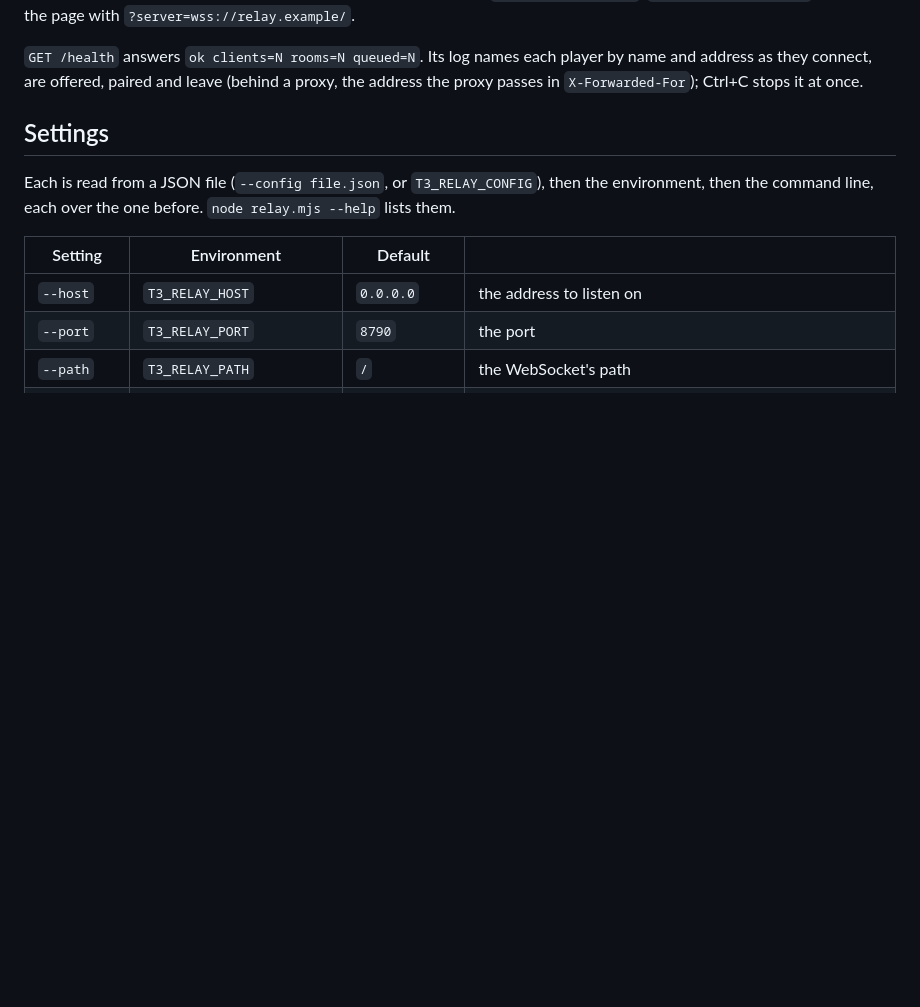
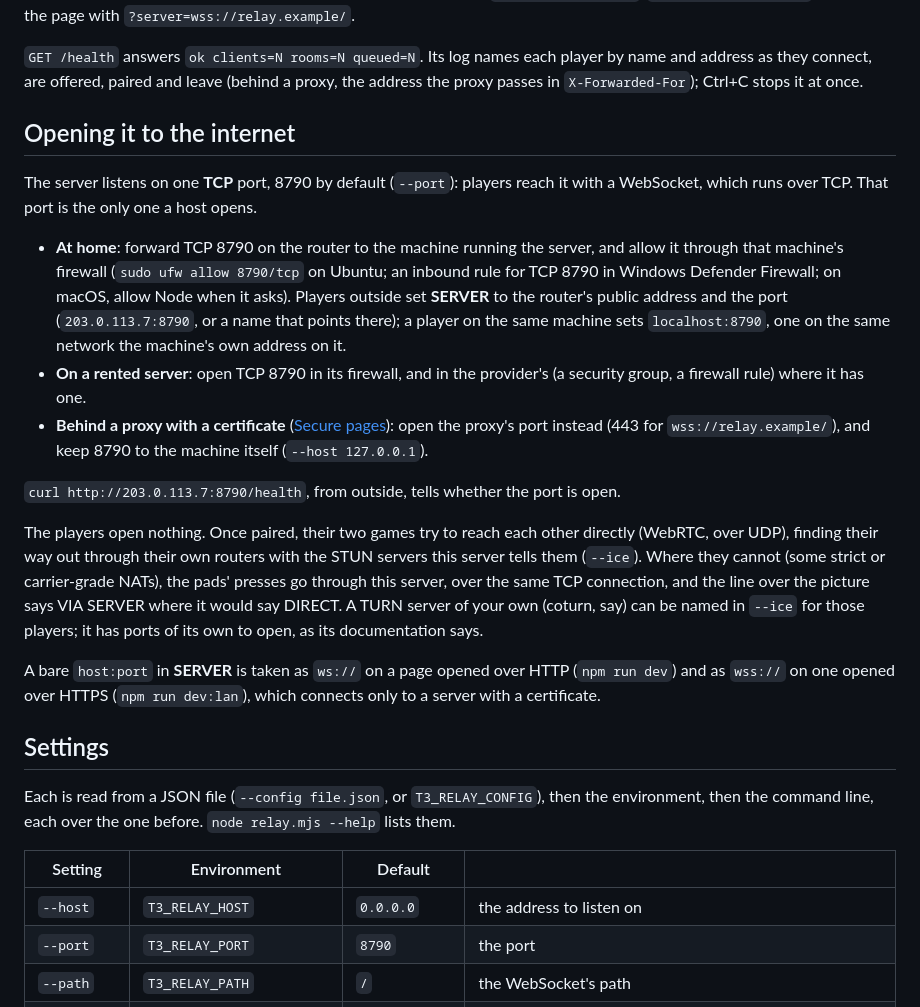
Before and after one commit to Emulator000/driftengine-tekken3, a Markdown page: server/README.md, the part around the change. Drawn GitHub-style; blank space fills up the shorter version.

Commit message:
How to host the online server over the internet: it listens on one TCP port (8790 by default), the only one a host opens, forwarded on a home router and allowed through the machine's firewall, opened in a rented server's firewall, or a proxy's 443 in front of it with 8790 kept to the machine; a health check from outside tells whether it is open. The players open nothing: once paired their games try to reach each other directly (WebRTC, over UDP) with the STUN servers the server names, and where they cannot the presses go through the server over the same TCP connection (VIA SERVER), a TURN server of one's own optional. A bare host:port in SERVER is ws:// on a page over HTTP and wss:// over HTTPS. In server/README.md, with a pointer from the README and docs/USAGE.md.

```diff
--- a/server/README.md
+++ b/server/README.md
@@ -36,6 +36,35 @@ Players then set **SERVER** on ONLINE MODE's page to its address (`relay.example
 `GET /health` answers `ok clients=N rooms=N queued=N`. Its log names each player by name and
 address as they connect, are offered, paired and leave (behind a proxy, the address the proxy
 passes in `X-Forwarded-For`); Ctrl+C stops it at once.
+
+## Opening it to the internet
+
+The server listens on one **TCP** port, 8790 by default (`--port`): players reach it with a
+WebSocket, which runs over TCP. That port is the only one a host opens.
+
+- **At home**: forward TCP 8790 on the router to the machine running the server, and allow it
+  through that machine's firewall (`sudo ufw allow 8790/tcp` on Ubuntu; an inbound rule for TCP
+  8790 in Windows Defender Firewall; on macOS, allow Node when it asks). Players outside set
+  **SERVER** to the router's public address and the port (`203.0.113.7:8790`, or a name that
+  points there); a player on the same machine sets `localhost:8790`, one on the same network the
+  machine's own address on it.
+- **On a rented server**: open TCP 8790 in its firewall, and in the provider's (a security group,
+  a firewall rule) where it has one.
+- **Behind a proxy with a certificate** ([Secure pages](#secure-pages)): open the proxy's port
+  instead (443 for `wss://relay.example/`), and keep 8790 to the machine itself (`--host 127.0.0.1`).
+
+`curl http://203.0.113.7:8790/health`, from outside, tells whether the port is open.
+
+The players open nothing. Once paired, their two games try to reach each other directly (WebRTC,
+over UDP), finding their way out through their own routers with the STUN servers this server tells
+them (`--ice`). Where they cannot (some strict or carrier-grade NATs), the pads' presses go through
+this server, over the same TCP connection, and the line over the picture says VIA SERVER where it
+would say DIRECT. A TURN server of your own (coturn, say) can be named in `--ice` for those
+players; it has ports of its own to open, as its documentation says.
+
+A bare `host:port` in **SERVER** is taken as `ws://` on a page opened over HTTP (`npm run dev`)
+and as `wss://` on one opened over HTTPS (`npm run dev:lan`), which connects only to a server with
+a certificate.
 
 ## Settings
 
```
Also changed, not shown: README.md (+3 -1 lines), docs/USAGE.md (+8 -0 lines).
